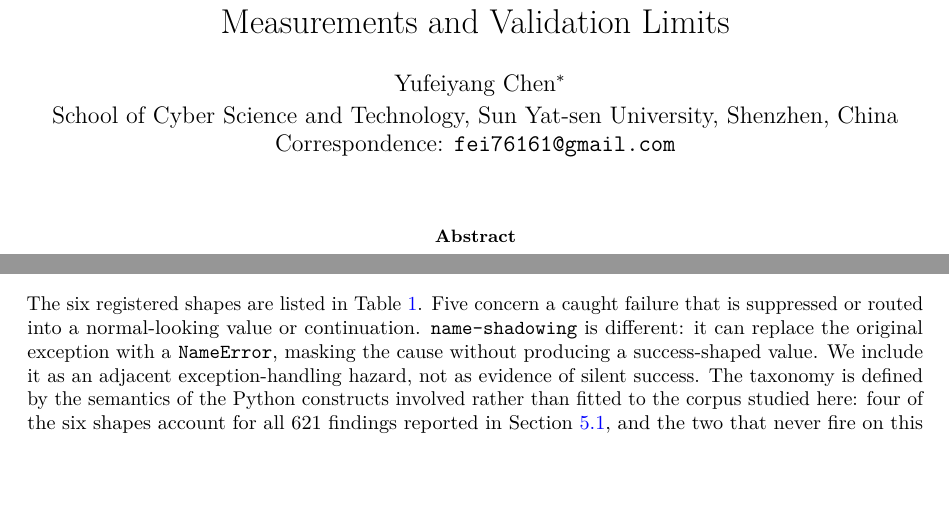
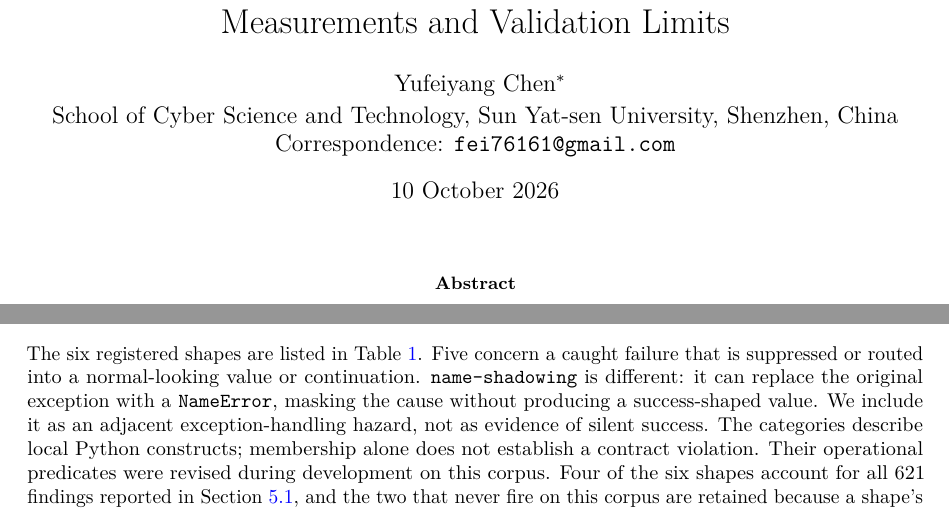
Before and after one commit to feiiiiii5/failroute, a LaTeX paper (paper/arxiv/main.tex): two parts of pages 1 and 2 of 25, joined at a grey line, cut so that both start at the same text, the shorter picture padded with empty space. Compiled offline with pdfLaTeX.

Commit message:
Clarify taxonomy provenance and align manuscript revision date
Keep the development-corpus boundary explicit, show the same dated revision
as the companion study, and rebuild the manuscript and arXiv source bundle.

Agent: Codex

```diff
--- a/paper/arxiv/main.tex
+++ b/paper/arxiv/main.tex
@@ -60,9 +60,8 @@
   Corpus labels were produced by LLM agents rather than human annotators; the paper states their provenance and limitations.}\\[2pt]
   School of Cyber Science and Technology, Sun Yat-sen University, Shenzhen, China\\
   Correspondence: \texttt{fei76161@gmail.com}}
-% The date is deliberately empty: a submitted PDF must not carry a draft stamp,
-% and arXiv records the submission and announcement dates itself.
-\date{}
+% Use the same explicit manuscript revision date as the companion study.
+\date{10 October 2026}
 
 \begin{document}
 \maketitle
@@ -220,9 +219,10 @@ caught failure that is suppressed or routed into a normal-looking value or
 continuation. \texttt{name-shadowing} is different: it can replace the original
 exception with a \texttt{NameError}, masking the cause without producing a
 success-shaped value. We include it as an adjacent exception-handling hazard,
-not as evidence of silent success. The taxonomy is defined by the semantics of
-the Python constructs involved rather than fitted
-to the corpus studied here: four of the six shapes account for all 621 findings
+not as evidence of silent success. The categories describe local Python
+constructs; membership alone does not establish a contract violation.
+Their operational predicates were revised during development on this corpus.
+Four of the six shapes account for all 621 findings
 reported in Section~\ref{sec:rq1}, and the two that never fire on this corpus are
 retained because a shape's absence from one corpus is not evidence that the shape
 does not occur. Both are exercised by the tool's unit corpus.
```
Also changed, not shown: paper/arxiv/main.pdf, paper/arxiv/main.tex (2 more changed lines), 1 other file.
